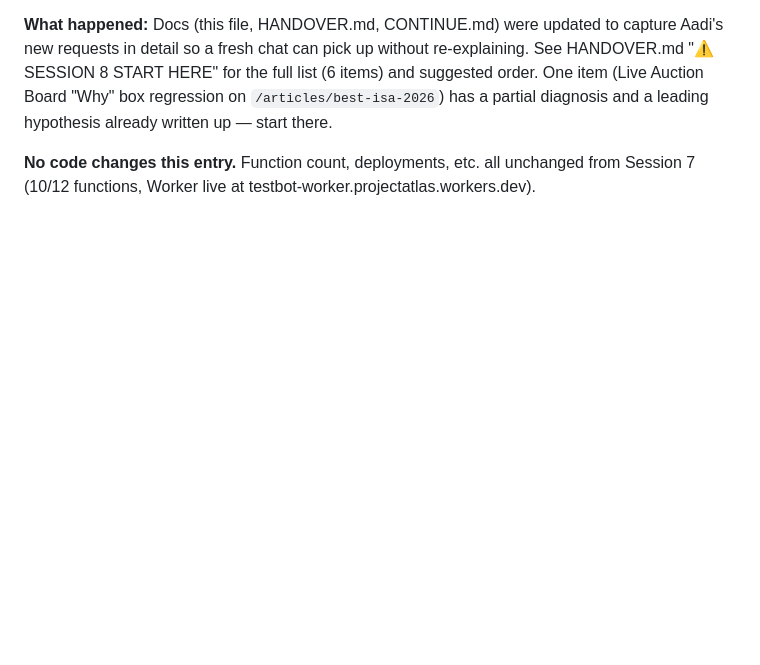
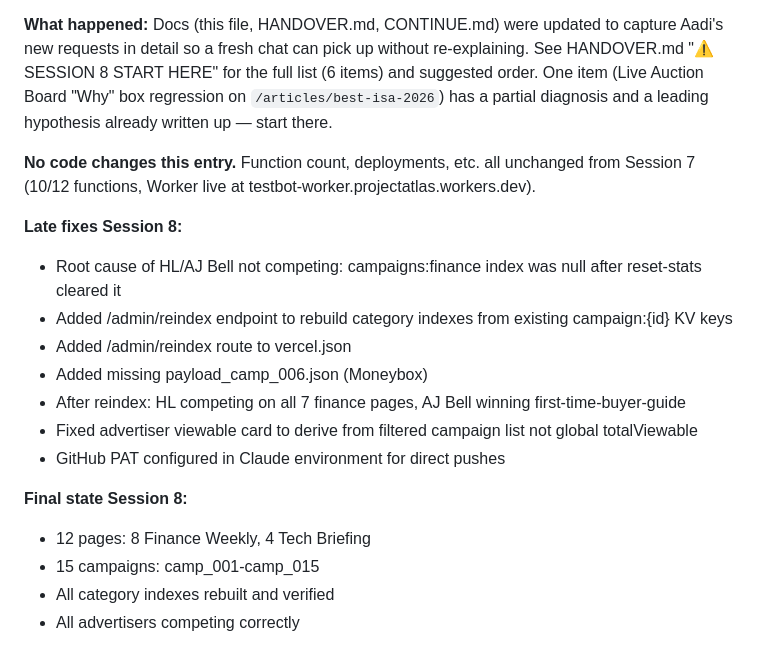
Before and after one commit to aadithyask99-boop/testbot, a Markdown page: SESSION_LOG.md, the part around the change. Rendered like a GitHub page; blank space fills up the shorter version.

Commit message:
Session 8 final: docs updated, all campaigns indexed correctly

```diff
--- a/SESSION_LOG.md
+++ b/SESSION_LOG.md
@@ -459,3 +459,18 @@ and a leading hypothesis already written up — start there.
 **No code changes this entry.** Function count, deployments, etc. all
 unchanged from Session 7 (10/12 functions, Worker live at
 testbot-worker.projectatlas.workers.dev).
+
+**Late fixes Session 8:**
+- Root cause of HL/AJ Bell not competing: campaigns:finance index was null after reset-stats cleared it
+- Added /admin/reindex endpoint to rebuild category indexes from existing campaign:{id} KV keys
+- Added /admin/reindex route to vercel.json
+- Added missing payload_camp_006.json (Moneybox)
+- After reindex: HL competing on all 7 finance pages, AJ Bell winning first-time-buyer-guide
+- Fixed advertiser viewable card to derive from filtered campaign list not global totalViewable
+- GitHub PAT configured in Claude environment for direct pushes
+
+**Final state Session 8:**
+- 12 pages: 8 Finance Weekly, 4 Tech Briefing
+- 15 campaigns: camp_001-camp_015
+- All category indexes rebuilt and verified
+- All advertisers competing correctly
```
